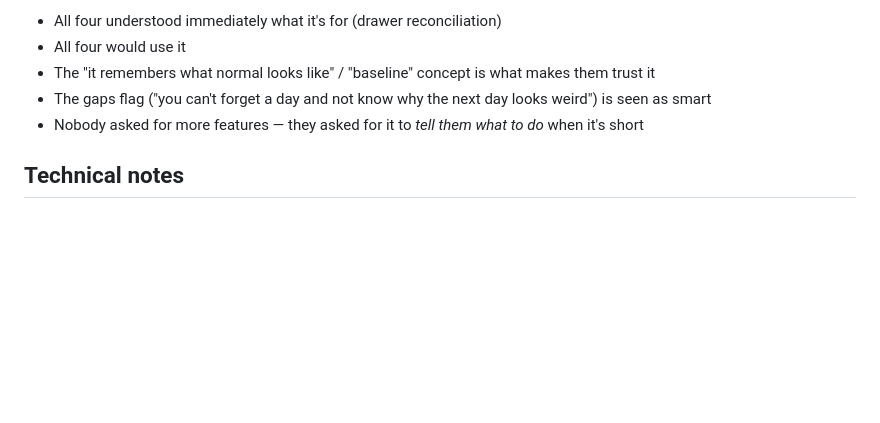
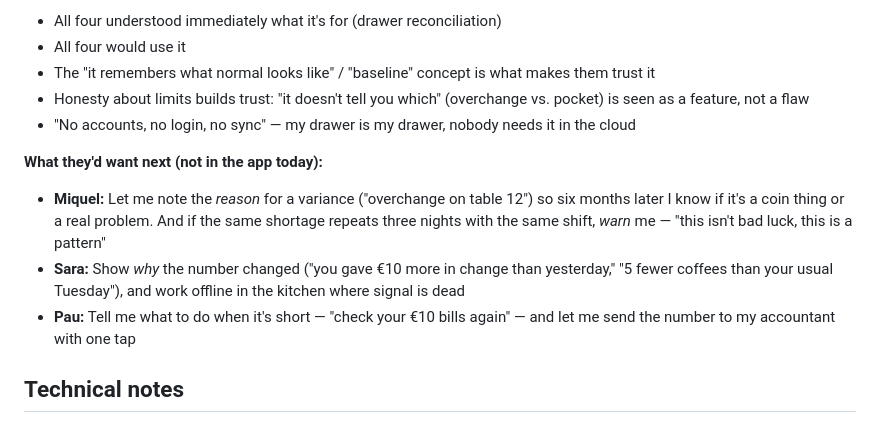
Before and after one commit to sebmarion/till-check, a Markdown page: README.md, the part around the change. Rendered like a GitHub page; blank space fills up the shorter version.

Commit message:
docs: add Miquel's full feedback + honest 'what owners want next' section

```diff
--- a/README.md
+++ b/README.md
@@ -79,8 +79,13 @@ We asked four owners what they thought after reading the description:
 - All four understood immediately what it's for (drawer reconciliation)
 - All four would use it
 - The "it remembers what normal looks like" / "baseline" concept is what makes them trust it
-- The gaps flag ("you can't forget a day and not know why the next day looks weird") is seen as smart
-- Nobody asked for more features — they asked for it to *tell them what to do* when it's short
+- Honesty about limits builds trust: "it doesn't tell you which" (overchange vs. pocket) is seen as a feature, not a flaw
+- "No accounts, no login, no sync" — my drawer is my drawer, nobody needs it in the cloud
+
+**What they'd want next (not in the app today):**
+- **Miquel:** Let me note the *reason* for a variance ("overchange on table 12") so six months later I know if it's a coin thing or a real problem. And if the same shortage repeats three nights with the same shift, *warn* me — "this isn't bad luck, this is a pattern"
+- **Sara:** Show *why* the number changed ("you gave €10 more in change than yesterday," "5 fewer coffees than your usual Tuesday"), and work offline in the kitchen where signal is dead
+- **Pau:** Tell me what to do when it's short — "check your €10 bills again" — and let me send the number to my accountant with one tap
 
 ## Technical notes
 
```
